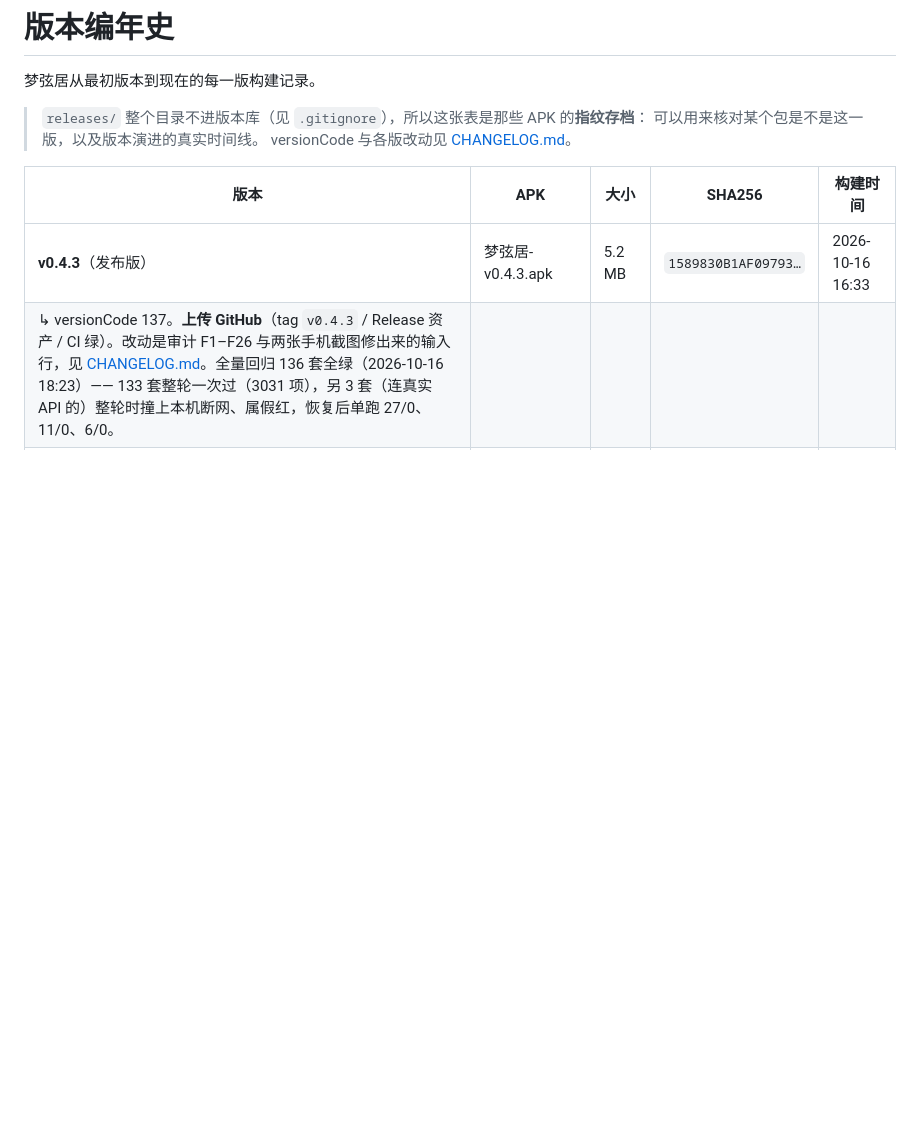
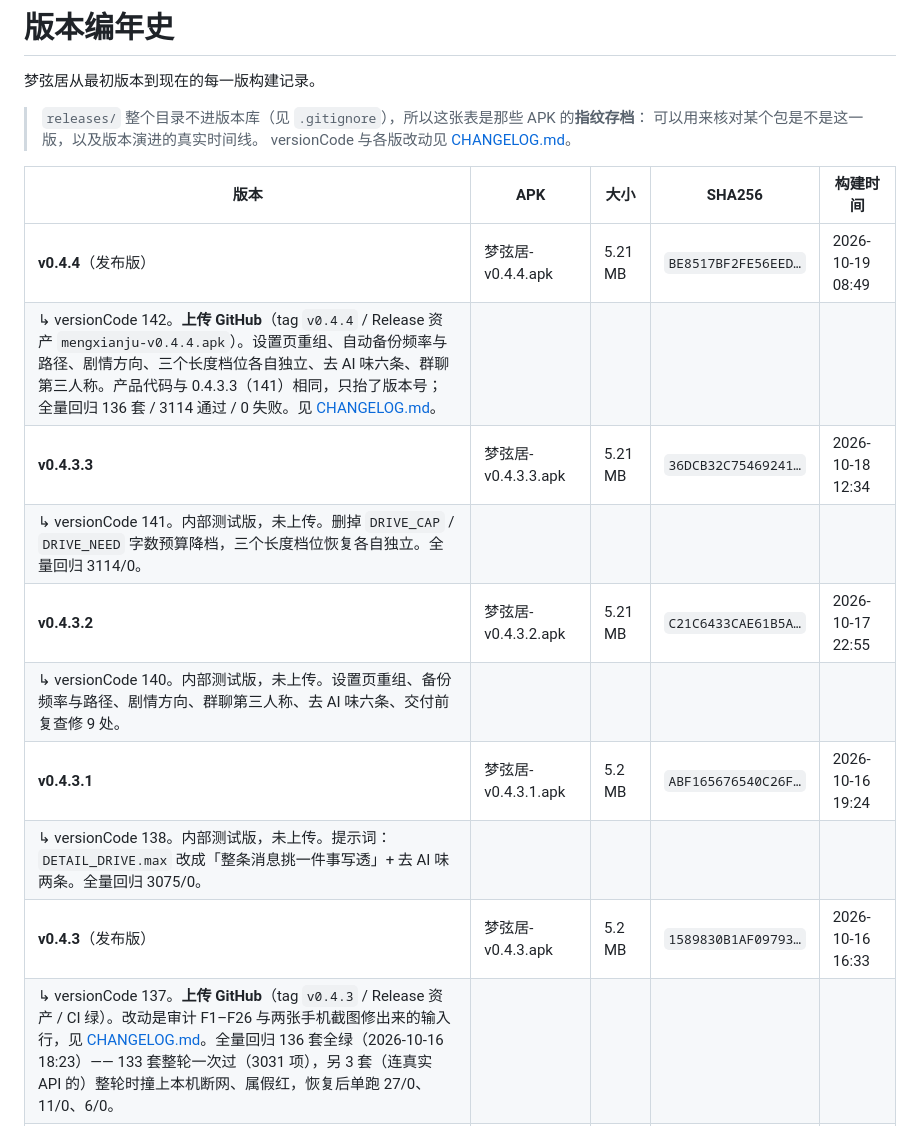
Before and after one commit to nan333680/mengxianju, a Markdown page: docs/版本编年史.md, the part around the change. Drawn GitHub-style; blank space fills up the shorter version.

Commit message:
编年史：补 v0.4.4 发布版与 0.4.3.1–3 内部版的指纹

```diff
--- a/docs/版本编年史.md
+++ b/docs/版本编年史.md
@@ -8,6 +8,14 @@
 
 | 版本 | APK | 大小 | SHA256 | 构建时间 |
 | --- | --- | --- | --- | --- |
+| **v0.4.4**（发布版） | 梦弦居-v0.4.4.apk | 5.21 MB | `BE8517BF2FE56EED…` | 2026-10-19 08:49 |
+| ↳ versionCode 142。**上传 GitHub**（tag `v0.4.4` / Release 资产 `mengxianju-v0.4.4.apk`）。设置页重组、自动备份频率与路径、剧情方向、三个长度档位各自独立、去 AI 味六条、群聊第三人称。产品代码与 0.4.3.3（141）相同，只抬了版本号；全量回归 136 套 / 3114 通过 / 0 失败。见 [CHANGELOG.md](../CHANGELOG.md)。 | | | | |
+| **v0.4.3.3** | 梦弦居-v0.4.3.3.apk | 5.21 MB | `36DCB32C75469241…` | 2026-10-18 12:34 |
+| ↳ versionCode 141。内部测试版，未上传。删掉 `DRIVE_CAP` / `DRIVE_NEED` 字数预算降档，三个长度档位恢复各自独立。全量回归 3114/0。 | | | | |
+| **v0.4.3.2** | 梦弦居-v0.4.3.2.apk | 5.21 MB | `C21C6433CAE61B5A…` | 2026-10-17 22:55 |
+| ↳ versionCode 140。内部测试版，未上传。设置页重组、备份频率与路径、剧情方向、群聊第三人称、去 AI 味六条、交付前复查修 9 处。 | | | | |
+| **v0.4.3.1** | 梦弦居-v0.4.3.1.apk | 5.2 MB | `ABF165676540C26F…` | 2026-10-16 19:24 |
+| ↳ versionCode 138。内部测试版，未上传。提示词：`DETAIL_DRIVE.max` 改成「整条消息挑一件事写透」+ 去 AI 味两条。全量回归 3075/0。 | | | | |
 | **v0.4.3**（发布版） | 梦弦居-v0.4.3.apk | 5.2 MB | `1589830B1AF09793…` | 2026-10-16 16:33 |
 | ↳ versionCode 137。**上传 GitHub**（tag `v0.4.3` / Release 资产 / CI 绿）。改动是审计 F1–F26 与两张手机截图修出来的输入行，见 [CHANGELOG.md](../CHANGELOG.md)。全量回归 136 套全绿（2026-10-16 18:23）—— 133 套整轮一次过（3031 项），另 3 套（连真实 API 的）整轮时撞上本机断网、属假红，恢复后单跑 27/0、11/0、6/0。 | | | | |
 | **v0.4.2.3** | 梦弦居-v0.4.2.3.apk | 5.2 MB | `FBE888B80E64F34C…` | 2026-10-16 13:51 |
```
